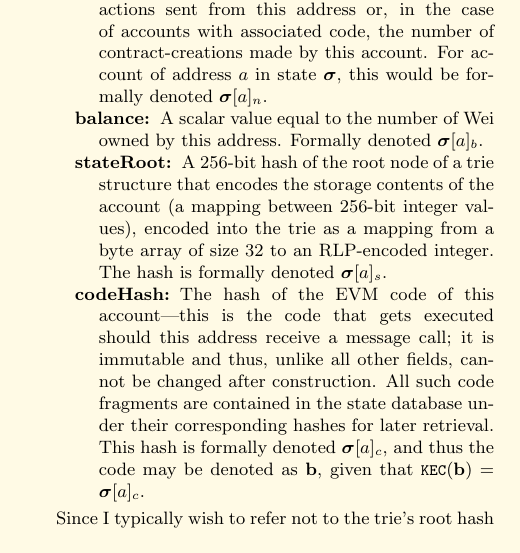
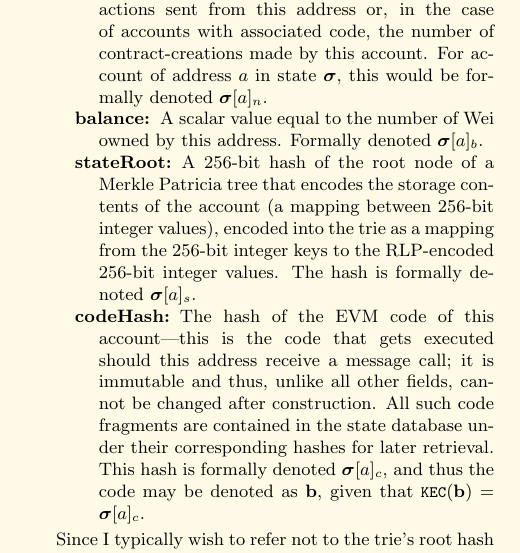
Before and after one commit to ethereum/yellowpaper, a LaTeX paper (Paper.tex): part of one column of page 3 of 28, cut so that both start at the same text. Compiled offline with pdfLaTeX.

Commit message:
clearification of the stateRoot

```diff
--- a/Paper.tex
+++ b/Paper.tex
@@ -186,7 +186,7 @@ The account state comprises the following four fields:
 \begin{description}
 \item[nonce] A scalar value equal to the number of transactions sent from this address or, in the case of accounts with associated code, the number of contract-creations made by this account. For account of address $a$ in state $\boldsymbol{\sigma}$, this would be formally denoted $\boldsymbol{\sigma}[a]_n$.
 \item[balance] A scalar value equal to the number of Wei owned by this address. Formally denoted $\boldsymbol{\sigma}[a]_b$.
-\item[stateRoot] A 256-bit hash of the root node of a trie structure that encodes the storage contents of the account (a mapping between 256-bit integer values), encoded into the trie as a mapping from a byte array of size 32 to an RLP-encoded integer. The hash is formally denoted $\boldsymbol{\sigma}[a]_s$.
+\item[stateRoot] A 256-bit hash of the root node of a Merkle Patricia tree that encodes the storage contents of the account (a mapping between 256-bit integer values), encoded into the trie as a mapping from the 256-bit integer keys to the RLP-encoded 256-bit integer values. The hash is formally denoted $\boldsymbol{\sigma}[a]_s$.
 \item[codeHash] The hash of the EVM code of this account---this is the code that gets executed should this address receive a message call; it is immutable and thus, unlike all other fields, cannot be changed after construction. All such code fragments are contained in the state database under their corresponding hashes for later retrieval. This hash is formally denoted $\boldsymbol{\sigma}[a]_c$, and thus the code may be denoted as $\mathbf{b}$, given that $\texttt{\small KEC}(\mathbf{b}) = \boldsymbol{\sigma}[a]_c$.
 \end{description}
 
```
